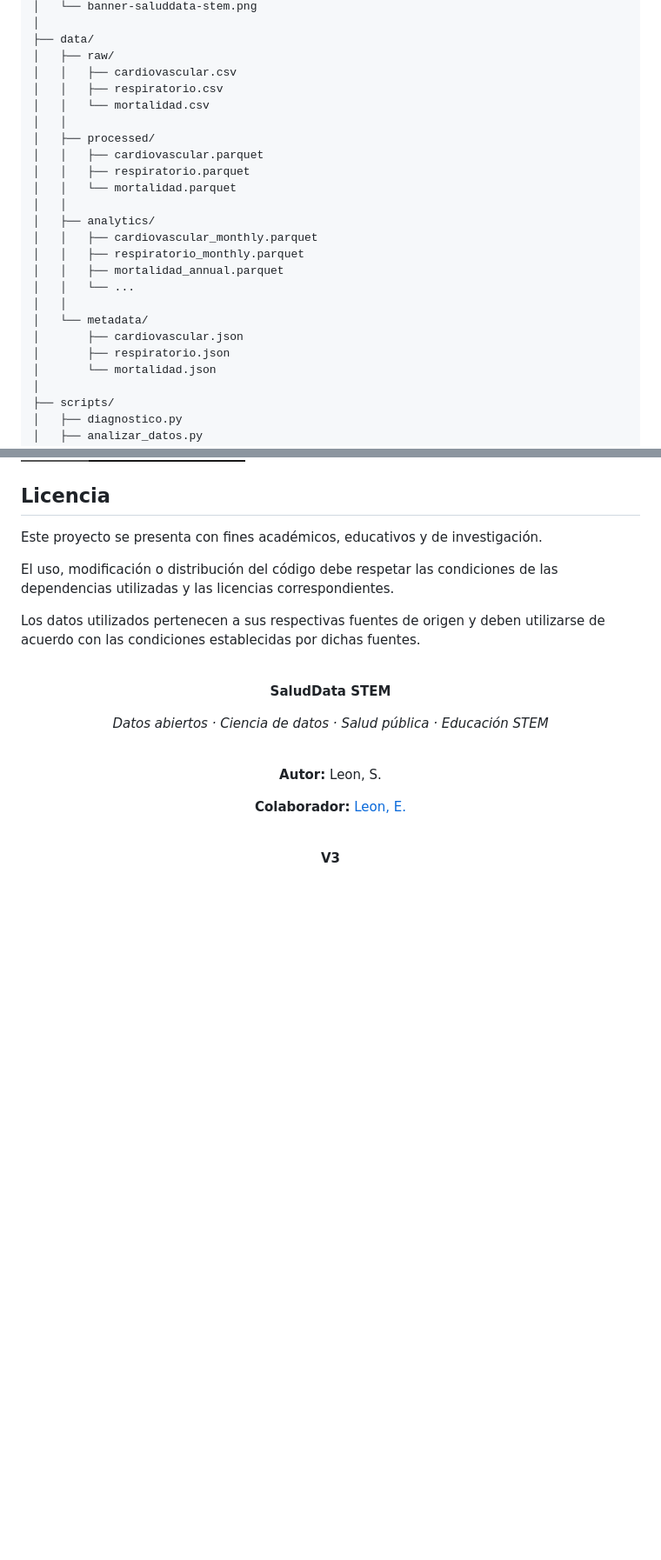
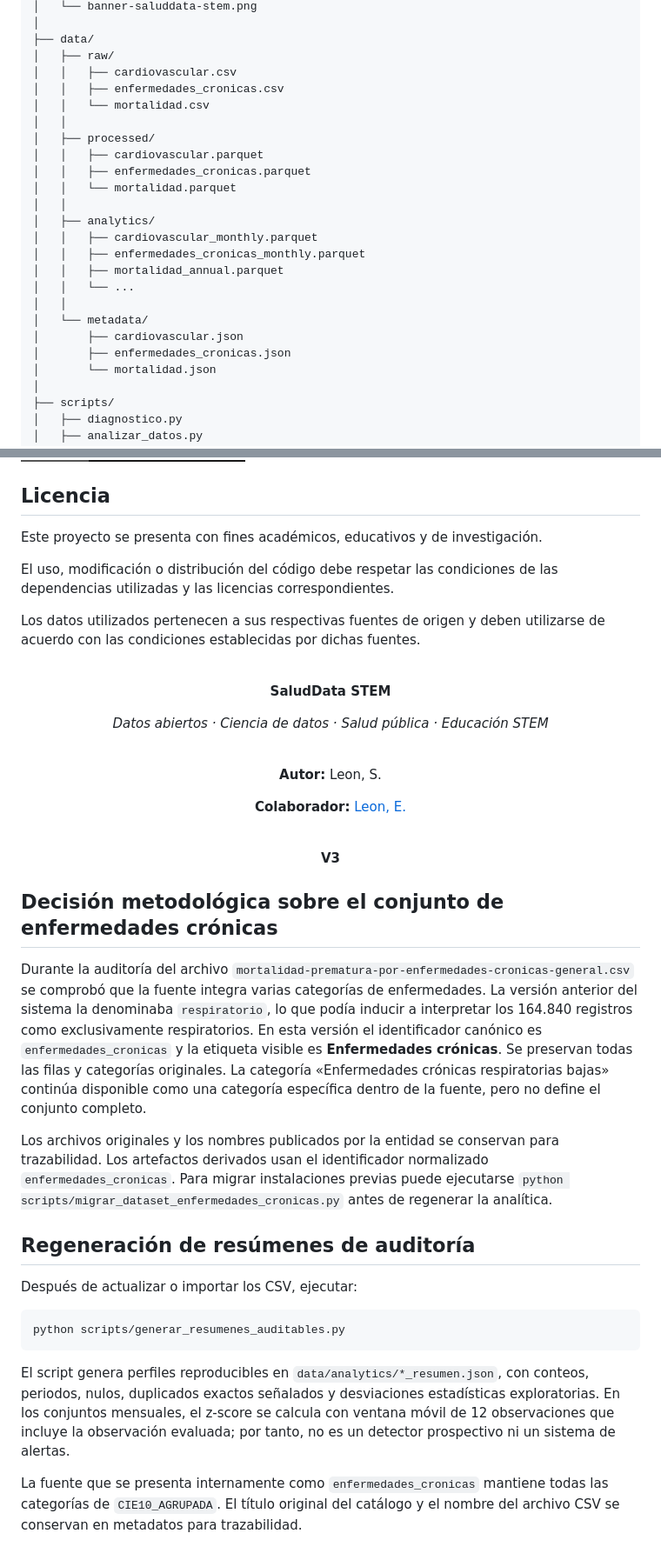
Before and after one commit to leonsj12/SaludData_STEM, a Markdown page: README.md, 2 parts joined by grey strips. Shown at 87% size. Drawn GitHub-style; badges without logos; blank space fills up the shorter version.

````diff
--- a/README.md
+++ b/README.md
@@ -345,23 +347,23 @@ SaludData_STEM/
 ├── data/
 │   ├── raw/
 │   │   ├── cardiovascular.csv
-│   │   ├── respiratorio.csv
+│   │   ├── enfermedades_cronicas.csv
 │   │   └── mortalidad.csv
 │   │
 │   ├── processed/
 │   │   ├── cardiovascular.parquet
-│   │   ├── respiratorio.parquet
+│   │   ├── enfermedades_cronicas.parquet
 │   │   └── mortalidad.parquet
 │   │
 │   ├── analytics/
 │   │   ├── cardiovascular_monthly.parquet
-│   │   ├── respiratorio_monthly.parquet
+│   │   ├── enfermedades_cronicas_monthly.parquet
 │   │   ├── mortalidad_annual.parquet
 │   │   └── ...
 │   │
 │   └── metadata/
 │       ├── cardiovascular.json
-│       ├── respiratorio.json
+│       ├── enfermedades_cronicas.json
 │       └── mortalidad.json
 │
 ├── scripts/
@@ -788,3 +790,23 @@ Los datos utilizados pertenecen a sus respectivas fuentes de origen y deben util
 **V3**
 
 </div>
+
+
+## Decisión metodológica sobre el conjunto de enfermedades crónicas
+
+Durante la auditoría del archivo `mortalidad-prematura-por-enfermedades-cronicas-general.csv` se comprobó que la fuente integra varias categorías de enfermedades. La versión anterior del sistema la denominaba `respiratorio`, lo que podía inducir a interpretar los 164.840 registros como exclusivamente respiratorios. En esta versión el identificador canónico es `enfermedades_cronicas` y la etiqueta visible es **Enfermedades crónicas**. Se preservan todas las filas y categorías originales. La categoría «Enfermedades crónicas respiratorias bajas» continúa disponible como una categoría específica dentro de la fuente, pero no define el conjunto completo.
+
+Los archivos originales y los nombres publicados por la entidad se conservan para trazabilidad. Los artefactos derivados usan el identificador normalizado `enfermedades_cronicas`. Para migrar instalaciones previas puede ejecutarse `python scripts/migrar_dataset_enfermedades_cronicas.py` antes de regenerar la analítica.
+
+
+## Regeneración de resúmenes de auditoría
+
+Después de actualizar o importar los CSV, ejecutar:
+
+```bash
+python scripts/generar_resumenes_auditables.py
+```
+
+El script genera perfiles reproducibles en `data/analytics/*_resumen.json`, con conteos, periodos, nulos, duplicados exactos señalados y desviaciones estadísticas exploratorias. En los conjuntos mensuales, el z-score se calcula con ventana móvil de 12 observaciones que incluye la observación evaluada; por tanto, no es un detector prospectivo ni un sistema de alertas.
+
+La fuente que se presenta internamente como `enfermedades_cronicas` mantiene todas las categorías de `CIE10_AGRUPADA`. El título original del catálogo y el nombre del archivo CSV se conservan en metadatos para trazabilidad.
````
Also changed, not shown: other parts of README.md (+11 -9 lines).
